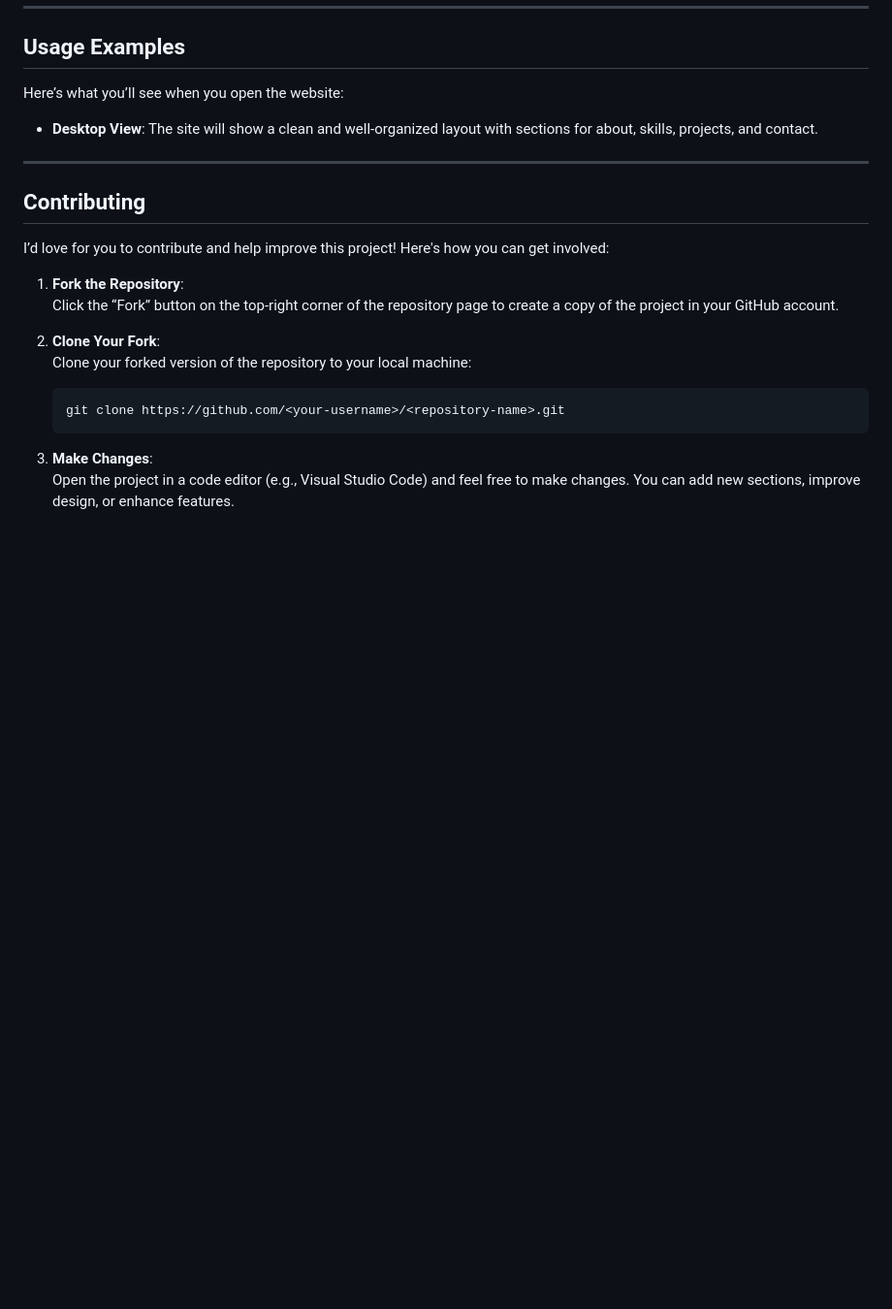
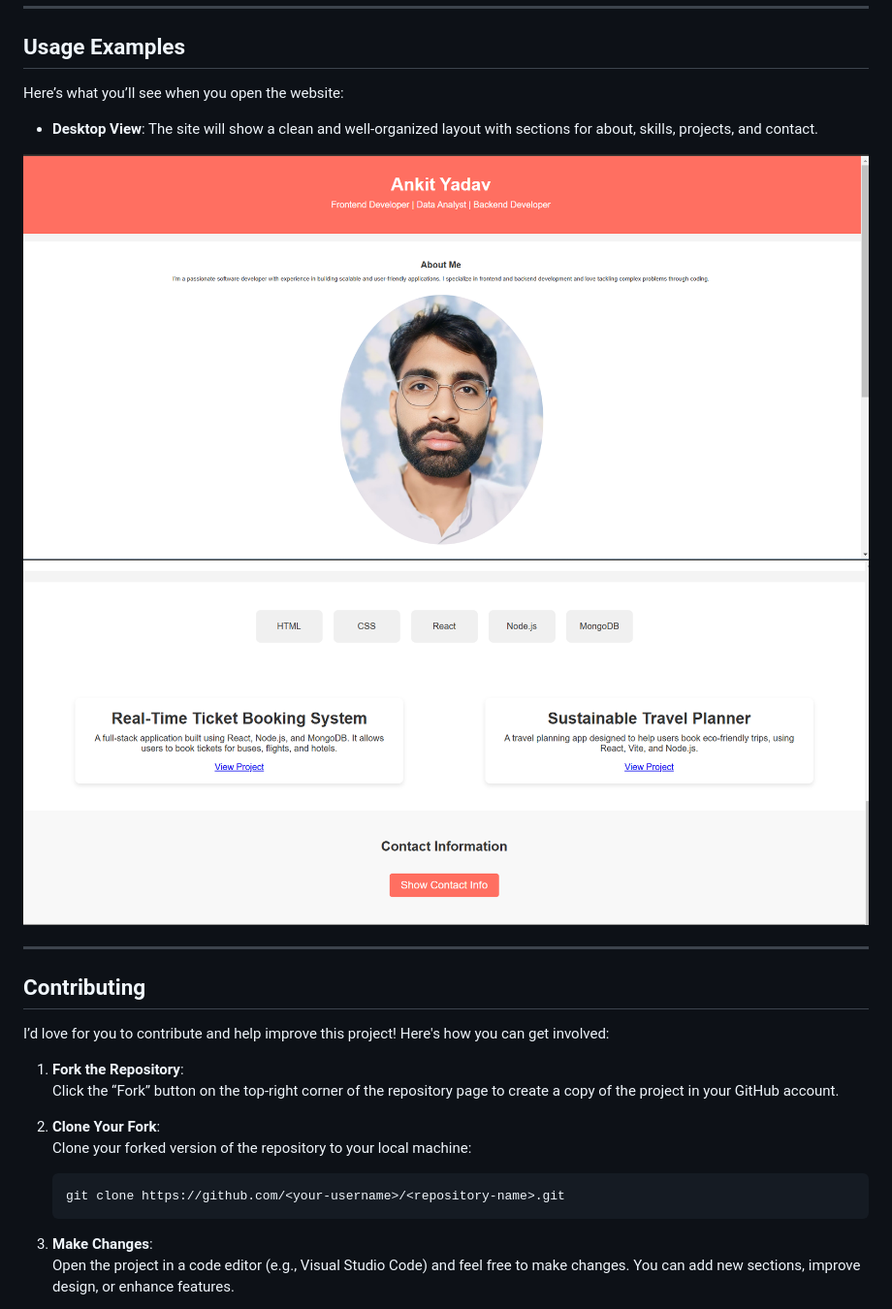
Before and after one commit to ankityadav-problemsolver/demo-portfolio, a Markdown page: README.md, the part around the change. Shown: that part at 97% size. GitHub-like rendering; pictures changed too: images/contact.png (added), images/home.png (added); blank space fills up the shorter version.

Commit message:
add all images in images folder and add the image in readme file and update the image file path in index file

```diff
--- a/README.md
+++ b/README.md
@@ -55,7 +55,8 @@ Here’s what you’ll see when you open the website:
 
 - **Desktop View**: The site will show a clean and well-organized layout with sections for about, skills, projects, and contact.
 
-
+![Desktop Home View](images/home.png)
+![Desktop Contact View](images/contact.png)
 
 ---
 
```
Also changed, not shown: images/imageb (1).jpg (renamed from imageb (1).jpg), 1 other file.
